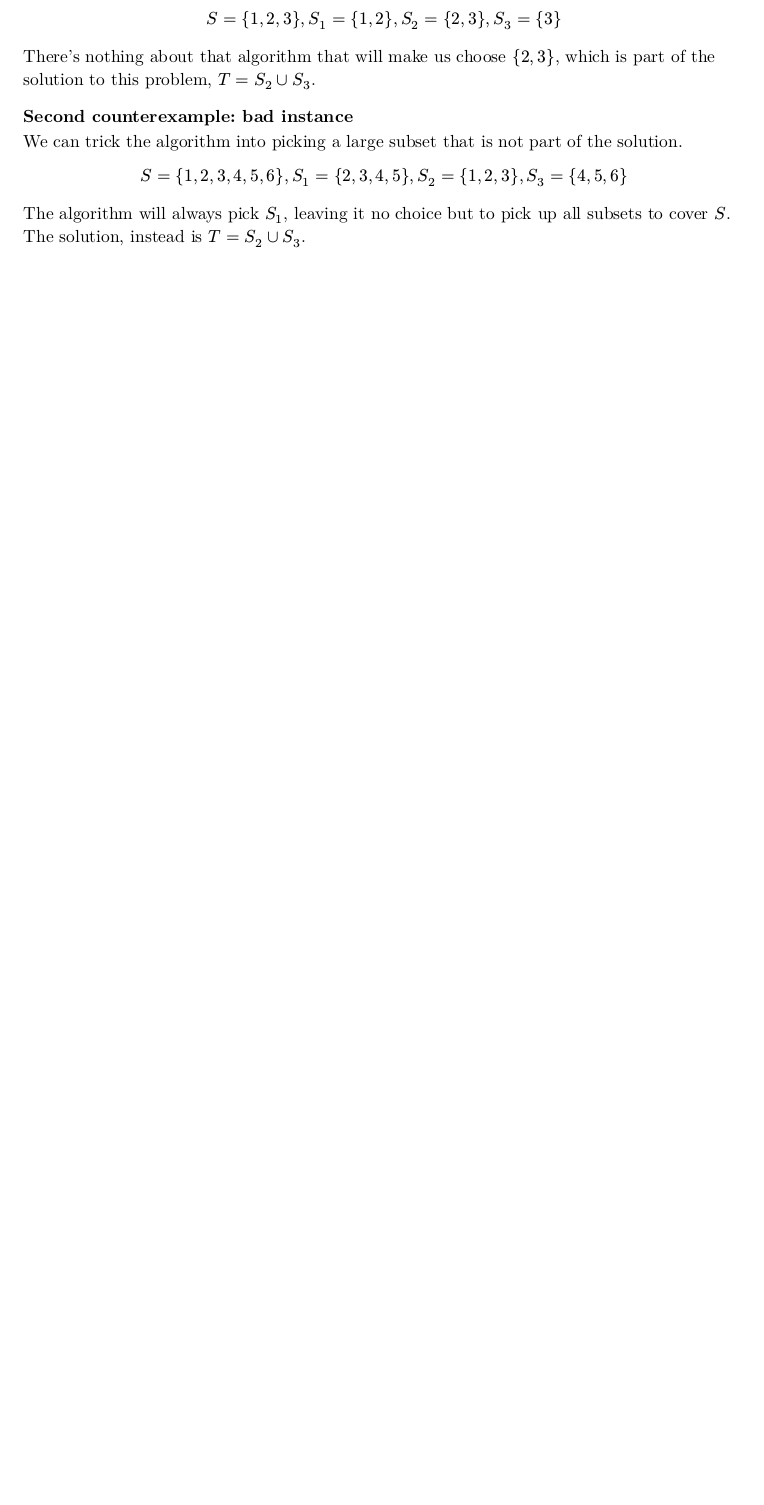
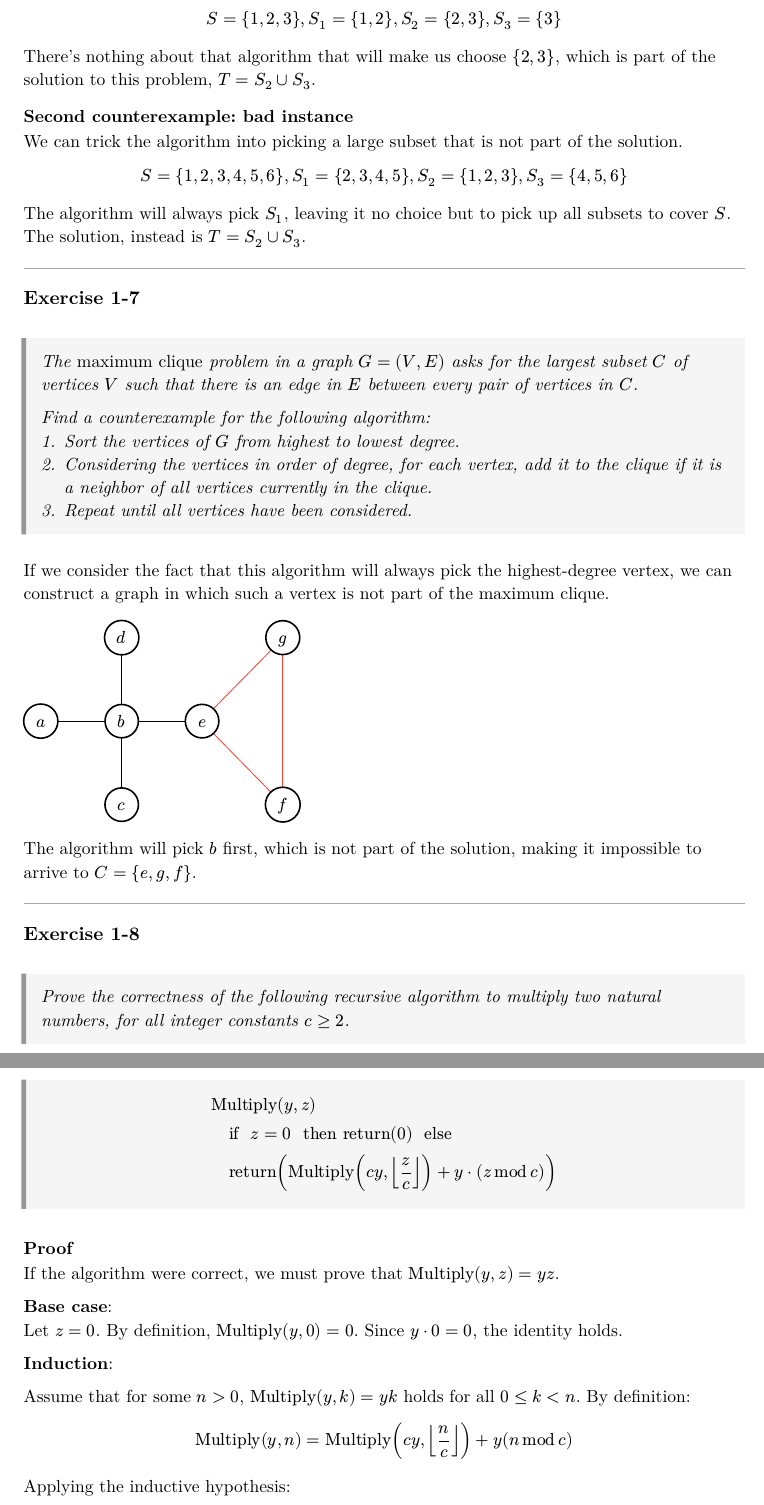
Before and after one commit to ftambara/tdam, a Typst document (ch01/exercises/main.typ, which reads ch01/exercises/ex1-7.typ, ch01/exercises/ex1-8.typ): part of page 4 of 4 before the commit and two parts of pages 4 and 5 of 5 after it, the two joined at a grey line, cut so that both start at the same text, the shorter picture padded with empty space. The pictures show the PDF file ch01/exercises/main.pdf that the author committed with the source.

Commit message:
Add solutions to exercises 1-7 and 1-8

```diff
--- /dev/null
+++ b/ch01/exercises/ex1-7.typ
@@ -0,0 +1,20 @@
+== Exercise 1-7
+
+#problem[
+  The _maximum clique_ problem in a graph $G = (V, E)$ asks for the largest
+  subset $C$ of vertices $V$ such that there is an edge in $E$ between every
+  pair of vertices in $C$.
+
+  Find a counterexample for the following algorithm:
+  1. Sort the vertices of $G$ from highest to lowest degree.
+  2. Considering the vertices in order of degree, for each vertex, add it to
+     the clique if it is a neighbor of all vertices currently in the clique.
+  3. Repeat until all vertices have been considered.
+]
+
+If we consider the fact that this algorithm will always pick the highest-degree vertex,
+we can construct a graph in which such a vertex is not part of the maximum clique.
+
+#import fletcher.shapes: circle
+
+#diagram(
@@ -0,0 +42,6 @@
+  edge(<mid>, <tri_bottom>, stroke: red),
+  edge(<tri_top>, <tri_bottom>, stroke: red),
+)
+
+The algorithm will pick $b$ first, which is not part of the solution,
+making it impossible to arrive to $C = {e, g, f}$.
--- /dev/null
+++ b/ch01/exercises/ex1-8.typ
@@ -0,0 +1,37 @@
+== Exercise 1-8
+
+#problem[
+  Prove the correctness of the following recursive algorithm to multiply two
+  natural numbers, for all integer constants $c >= 2$.
+
+  $
+    &"Multiply"(y, z) \
+    &quad "if " z = 0 " then return"(0) " else" \
+    &quad "return"("Multiply"(c y, floor(z/c)) + y dot (z mod c))
+  $
+]
+
+=== Proof
+
+If the algorithm were correct, we must prove that $"Multiply"(y, z) = y z$.
+
+*Base case*:\
+Let $z = 0$. By definition, $"Multiply"(y, 0) = 0$. Since $y dot 0 = 0$, the identity holds.
+
+*Induction*:\
+
+Assume that for some $n > 0$, $"Multiply"(y,k) = y k$ holds for all $0 <= k < n$. By definition:
+
+$ "Multiply"(y,n) = "Multiply"(c y, floor(n/c)) + y (n mod c) $
+
+Applying the inductive hypothesis:
+
+$ "Multiply"(y,n) = (c y) floor(n/c) + y (n mod c) $
+
+By the equivalence $floor(z/c) = (z - z mod c) / c$,
+
+$
+"Multiply"(y,n) &= (c y) (n - n mod c) / c + y (n mod c) \
+                &= y (n - n mod c) + y (n mod c) \
+                &= y (n - n mod c + n mod c) \
+                &= y n
--- a/ch01/exercises/main.typ
+++ b/ch01/exercises/main.typ
@@ -201,3 +201,26 @@ $ S = {1, 2, 3, 4, 5, 6}, S_1 = {2, 3, 4, 5}, S_2 = {1, 2, 3}, S_3 = {4, 5, 6} $
 The algorithm will always pick $S_1$, leaving it no choice but to pick up all subsets to
 cover $S$. The solution, instead is $T = S_2 union S_3$.
 ]
+
+
+#[
+== Exercise 1-7
+
+#problem[
+  The _maximum clique_ problem in a graph $G = (V, E)$ asks for the largest
+  subset $C$ of vertices $V$ such that there is an edge in $E$ between every
+  pair of vertices in $C$.
+
+  Find a counterexample for the following algorithm:
+  1. Sort the vertices of $G$ from highest to lowest degree.
+  2. Considering the vertices in order of degree, for each vertex, add it to
+     the clique if it is a neighbor of all vertices currently in the clique.
+  3. Repeat until all vertices have been considered.
+]
+
+If we consider the fact that this algorithm will always pick the highest-degree vertex,
+we can construct a graph in which such a vertex is not part of the maximum clique.
+
+#import fletcher.shapes: circle
+
+#diagram(
@@ -203,0 +248,47 @@ cover $S$. The solution, instead is $T = S_2 union S_3$.
+  edge(<mid>, <tri_bottom>, stroke: red),
+  edge(<tri_top>, <tri_bottom>, stroke: red),
+)
+
+The algorithm will pick $b$ first, which is not part of the solution,
+making it impossible to arrive to $C = {e, g, f}$.
+]
+
+
+#[
+== Exercise 1-8
+
+#problem[
+  Prove the correctness of the following recursive algorithm to multiply two
+  natural numbers, for all integer constants $c >= 2$.
+
+  $
+    &"Multiply"(y, z) \
+    &quad "if " z = 0 " then return"(0) " else" \
+    &quad "return"("Multiply"(c y, floor(z/c)) + y dot (z mod c))
+  $
+]
+
+=== Proof
+
+If the algorithm were correct, we must prove that $"Multiply"(y, z) = y z$.
+
+*Base case*:\
+Let $z = 0$. By definition, $"Multiply"(y, 0) = 0$. Since $y dot 0 = 0$, the identity holds.
+
+*Induction*:\
+
+Assume that for some $n > 0$, $"Multiply"(y,k) = y k$ holds for all $0 <= k < n$. By definition:
+
+$ "Multiply"(y,n) = "Multiply"(c y, floor(n/c)) + y (n mod c) $
+
+Applying the inductive hypothesis:
+
+$ "Multiply"(y,n) = (c y) floor(n/c) + y (n mod c) $
+
+By the equivalence $floor(z/c) = (z - z mod c) / c$,
+
+$
+"Multiply"(y,n) &= (c y) (n - n mod c) / c + y (n mod c) \
+                &= y (n - n mod c) + y (n mod c) \
+                &= y (n - n mod c + n mod c) \
+                &= y n
```
Also changed, not shown: ch01/exercises/main.pdf, ch01/exercises/ex1-7.typ (21 more changed lines), ch01/exercises/ex1-8.typ (7 more changed lines), ch01/exercises/main.typ (31 more changed lines).
